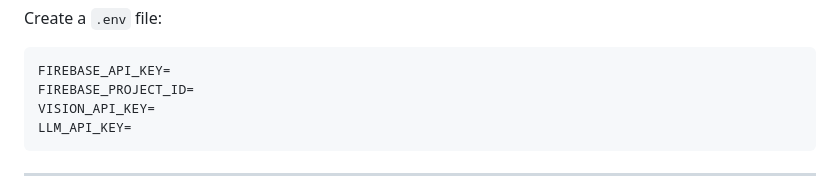
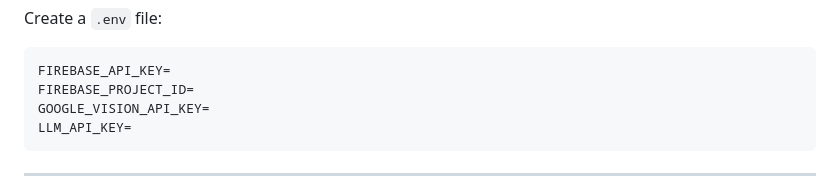
Before and after one commit to jennyyom/church-reimbursement-platform, a Markdown page: README.md, the part around the change. Drawn GitHub-style.

Commit message:
docs: update .env variables in README

````diff
--- a/README.md
+++ b/README.md
@@ -95,7 +95,7 @@ Create a `.env` file:
 ```
 FIREBASE_API_KEY=
 FIREBASE_PROJECT_ID=
-VISION_API_KEY=
+GOOGLE_VISION_API_KEY=
 LLM_API_KEY=
 ```
 
````
